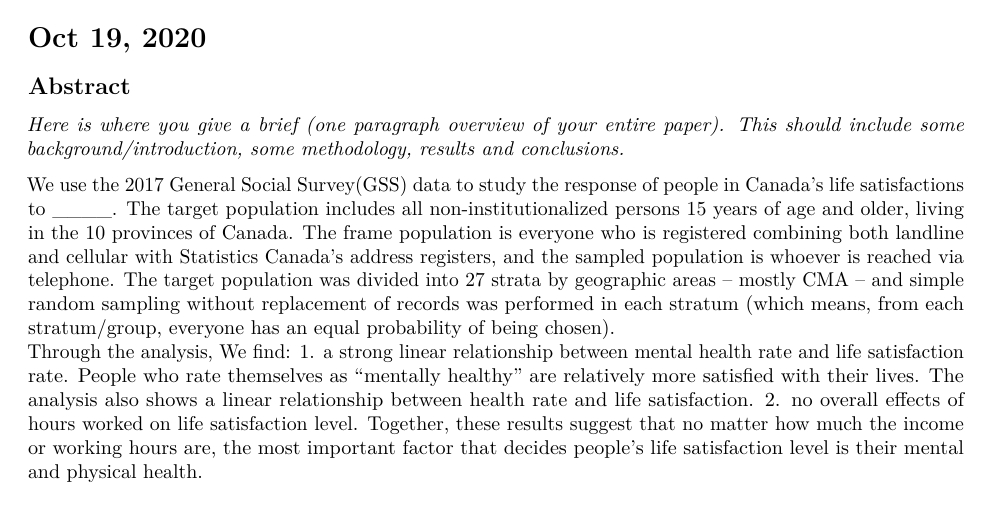
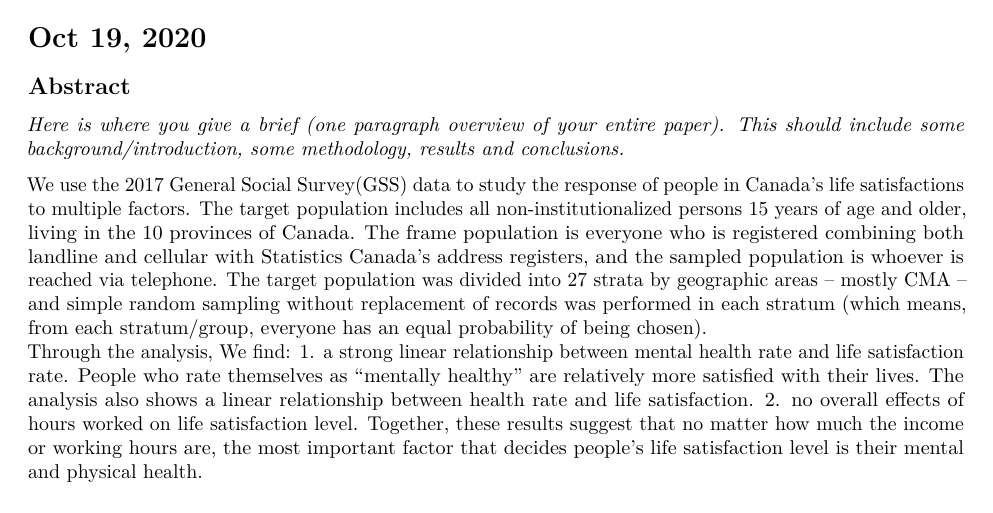
Before and after one commit to Guemin/Analysis_on_factors_affecting_life_satisfaction, an R Markdown document (ProblemSet2-template.Rmd): part of page 1 of 5, cut so that both start at the same text. Rendered offline with R 4.5, knitr and Pandoc, then LaTeX, with nearby package versions; some code elsewhere in the file could not run offline.

Commit message:
ignore this

```diff
--- a/ProblemSet2-template.Rmd
+++ b/ProblemSet2-template.Rmd
@@ -22,7 +22,7 @@ data <- read_csv("gss.csv")
 ## Abstract
 *Here is where you give a brief (one paragraph overview of your entire paper). This should include some background/introduction, some methodology, results and conclusions.*
 
-We use the 2017 General Social Survey(GSS) data to study the response of people in Canada's life satisfactions to ____. The target population includes all non-institutionalized persons 15 years of age and older, living in the 10 provinces of Canada. The frame population is everyone who is registered combining both landline and cellular with Statistics Canada’s address registers, and the sampled population is whoever is reached via telephone. The target population was divided into 27 strata by geographic areas -- mostly CMA -- and simple random sampling without replacement of records was performed in each stratum (which means, from each stratum/group, everyone has an equal probability of being chosen).
+We use the 2017 General Social Survey(GSS) data to study the response of people in Canada's life satisfactions to multiple factors. The target population includes all non-institutionalized persons 15 years of age and older, living in the 10 provinces of Canada. The frame population is everyone who is registered combining both landline and cellular with Statistics Canada’s address registers, and the sampled population is whoever is reached via telephone. The target population was divided into 27 strata by geographic areas -- mostly CMA -- and simple random sampling without replacement of records was performed in each stratum (which means, from each stratum/group, everyone has an equal probability of being chosen).
 Through the analysis, We find:
 1. a strong linear relationship between mental health rate and life satisfaction rate. People who rate themselves as "mentally healthy" are relatively more satisfied with their lives. The analysis also shows a linear relationship between health rate and life satisfaction.
 2. no overall effects of hours worked on life satisfaction level.
```
